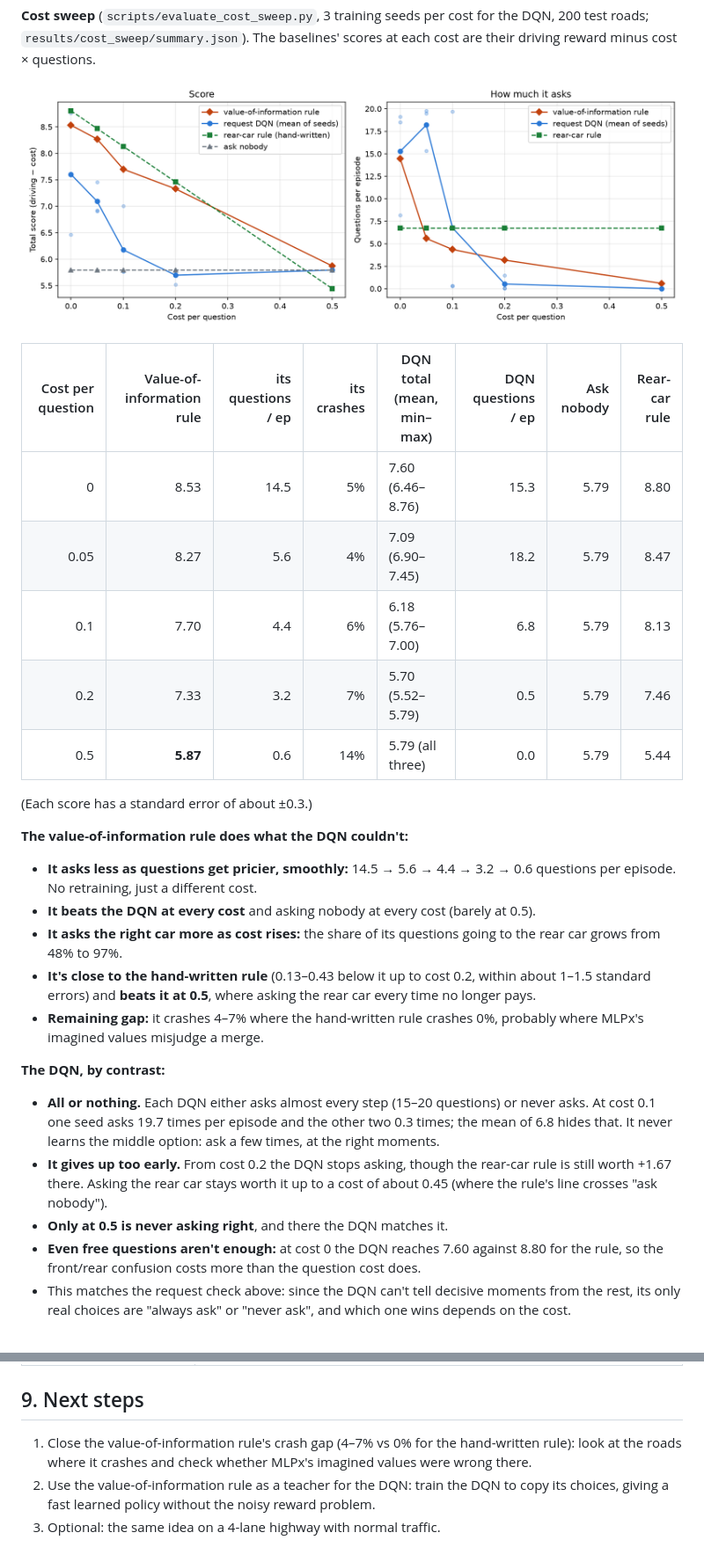
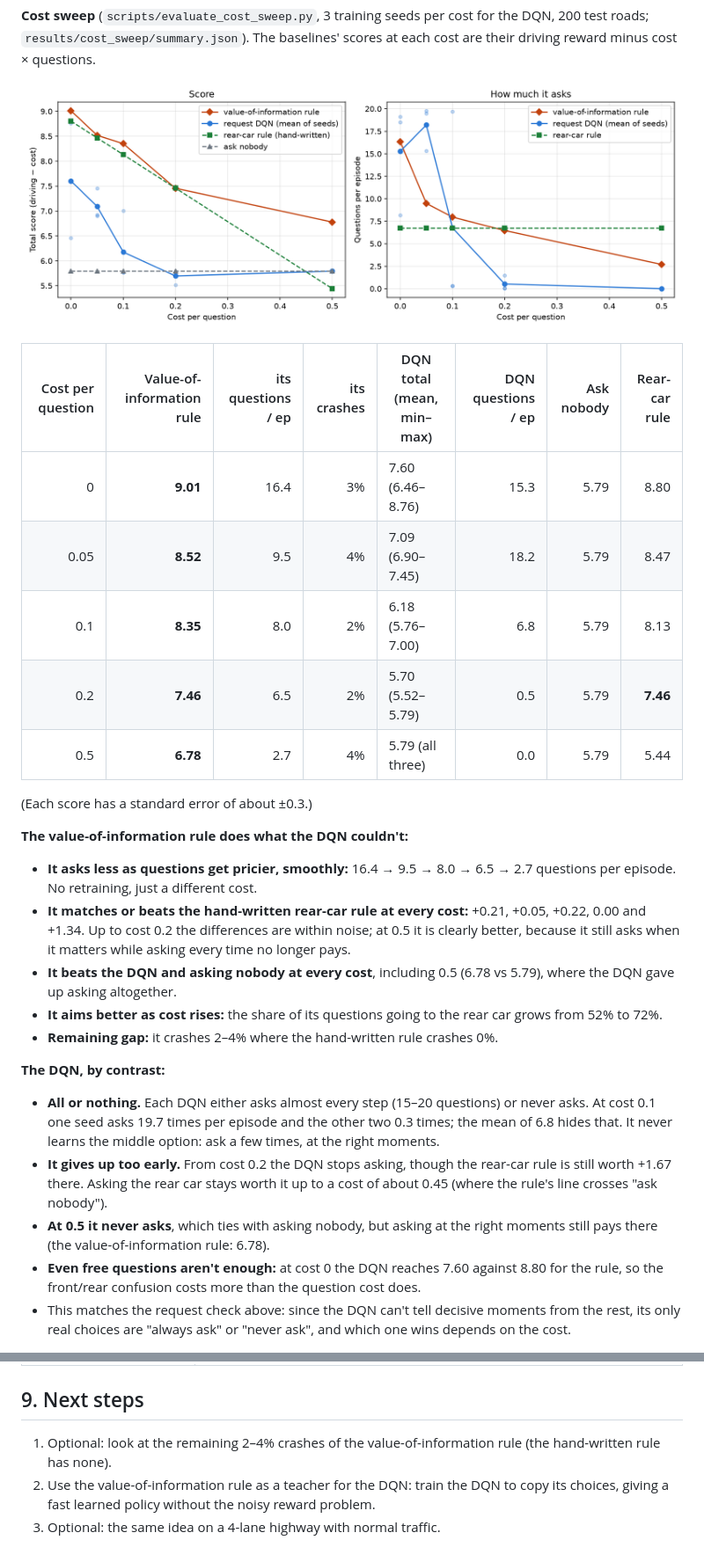
Before and after one commit to YashKhairnar/Echo, a Markdown page: docs/merge_scenario.md, 2 parts joined by grey strips. Shown at 88% size. GitHub-like rendering; pictures changed too: docs/images/cost_sweep.png.

```diff
--- a/docs/merge_scenario.md
+++ b/docs/merge_scenario.md
@@ -204,27 +215,27 @@ baselines' scores at each cost are their driving reward minus cost × questions.
 
 | Cost per question | Value-of-information rule | its questions / ep | its crashes | DQN total (mean, min–max) | DQN questions / ep | Ask nobody | Rear-car rule |
 | ---: | ---: | ---: | ---: | --- | ---: | ---: | ---: |
-| 0 | 8.53 | 14.5 | 5% | 7.60 (6.46–8.76) | 15.3 | 5.79 | 8.80 |
-| 0.05 | 8.27 | 5.6 | 4% | 7.09 (6.90–7.45) | 18.2 | 5.79 | 8.47 |
-| 0.1 | 7.70 | 4.4 | 6% | 6.18 (5.76–7.00) | 6.8 | 5.79 | 8.13 |
-| 0.2 | 7.33 | 3.2 | 7% | 5.70 (5.52–5.79) | 0.5 | 5.79 | 7.46 |
-| 0.5 | **5.87** | 0.6 | 14% | 5.79 (all three) | 0.0 | 5.79 | 5.44 |
+| 0 | **9.01** | 16.4 | 3% | 7.60 (6.46–8.76) | 15.3 | 5.79 | 8.80 |
+| 0.05 | **8.52** | 9.5 | 4% | 7.09 (6.90–7.45) | 18.2 | 5.79 | 8.47 |
+| 0.1 | **8.35** | 8.0 | 2% | 6.18 (5.76–7.00) | 6.8 | 5.79 | 8.13 |
+| 0.2 | **7.46** | 6.5 | 2% | 5.70 (5.52–5.79) | 0.5 | 5.79 | **7.46** |
+| 0.5 | **6.78** | 2.7 | 4% | 5.79 (all three) | 0.0 | 5.79 | 5.44 |
 
 (Each score has a standard error of about ±0.3.)
 
 **The value-of-information rule does what the DQN couldn't:**
 
-- **It asks less as questions get pricier, smoothly:** 14.5 → 5.6 → 4.4 →
-  3.2 → 0.6 questions per episode. No retraining, just a different cost.
-- **It beats the DQN at every cost** and asking nobody at every cost
-  (barely at 0.5).
-- **It asks the right car more as cost rises:** the share of its questions
-  going to the rear car grows from 48% to 97%.
-- **It's close to the hand-written rule** (0.13–0.43 below it up to cost 0.2,
-  within about 1–1.5 standard errors) and **beats it at 0.5**, where asking
-  the rear car every time no longer pays.
-- **Remaining gap:** it crashes 4–7% where the hand-written rule crashes 0%,
-  probably where MLPx's imagined values misjudge a merge.
+- **It asks less as questions get pricier, smoothly:** 16.4 → 9.5 → 8.0 →
+  6.5 → 2.7 questions per episode. No retraining, just a different cost.
+- **It matches or beats the hand-written rear-car rule at every cost:**
+  +0.21, +0.05, +0.22, 0.00 and +1.34. Up to cost 0.2 the differences are
+  within noise; at 0.5 it is clearly better, because it still asks when it
+  matters while asking every time no longer pays.
+- **It beats the DQN and asking nobody at every cost**, including 0.5
+  (6.78 vs 5.79), where the DQN gave up asking altogether.
+- **It aims better as cost rises:** the share of its questions going to the
+  rear car grows from 52% to 72%.
+- **Remaining gap:** it crashes 2–4% where the hand-written rule crashes 0%.
 
 **The DQN, by contrast:**
 
@@ -235,7 +246,8 @@ baselines' scores at each cost are their driving reward minus cost × questions.
 - **It gives up too early.** From cost 0.2 the DQN stops asking, though the
   rear-car rule is still worth +1.67 there. Asking the rear car stays worth it
   up to a cost of about 0.45 (where the rule's line crosses "ask nobody").
-- **Only at 0.5 is never asking right**, and there the DQN matches it.
+- **At 0.5 it never asks**, which ties with asking nobody, but asking at the
+  right moments still pays there (the value-of-information rule: 6.78).
 - **Even free questions aren't enough:** at cost 0 the DQN reaches 7.60
   against 8.80 for the rule, so the front/rear confusion costs more than
   the question cost does.
@@ -277,9 +290,8 @@ baselines' scores at each cost are their driving reward minus cost × questions.
 
 ## 9. Next steps
 
-1. Close the value-of-information rule's crash gap (4–7% vs 0% for the
-   hand-written rule): look at the roads where it crashes and check whether
-   MLPx's imagined values were wrong there.
+1. Optional: look at the remaining 2–4% crashes of the value-of-information
+   rule (the hand-written rule has none).
 2. Use the value-of-information rule as a teacher for the DQN: train the DQN
    to copy its choices, giving a fast learned policy without the noisy
    reward problem.
```
Also changed, not shown: other parts of docs/merge_scenario.md (+26 -14 lines), docs/progress_log.md (+14 -0 lines), 4 other files.
